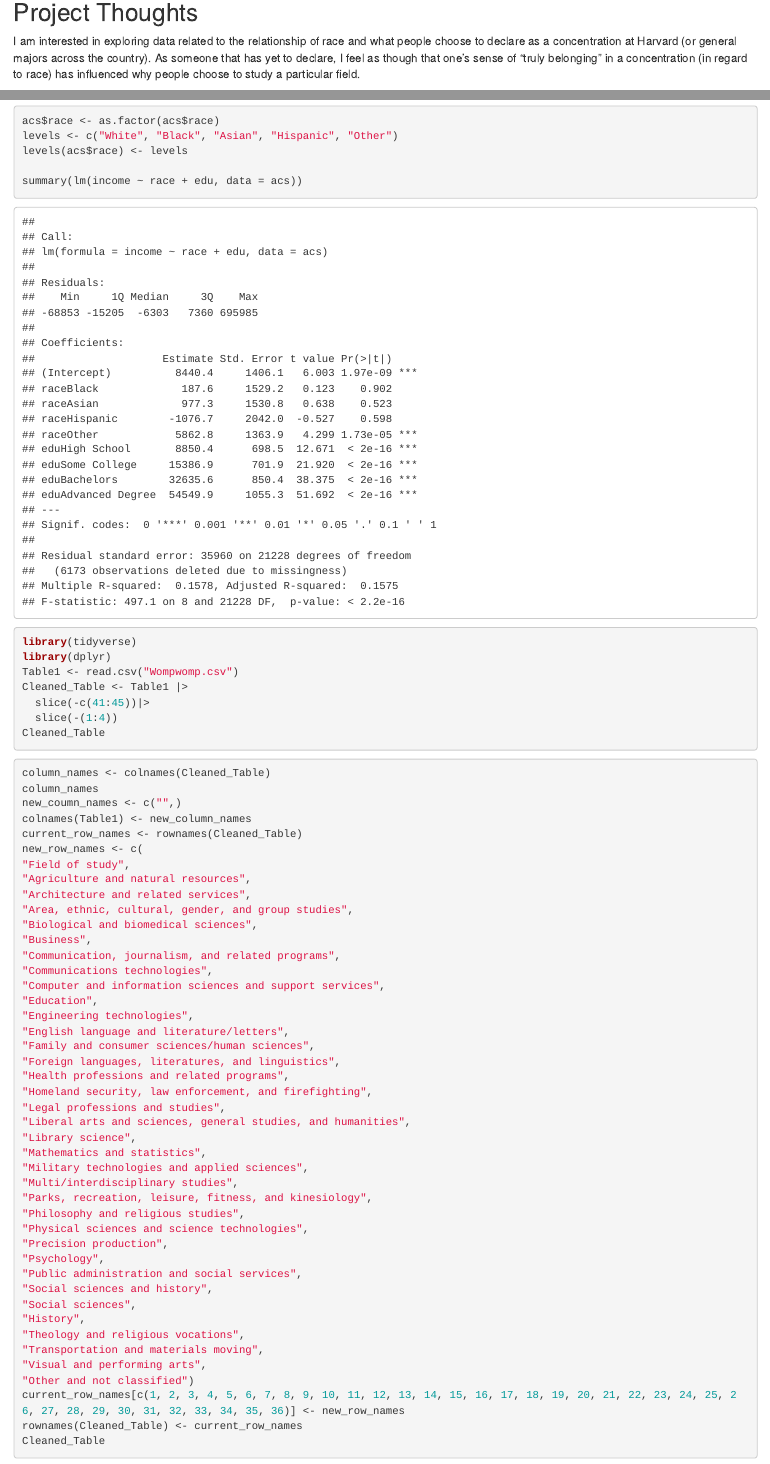
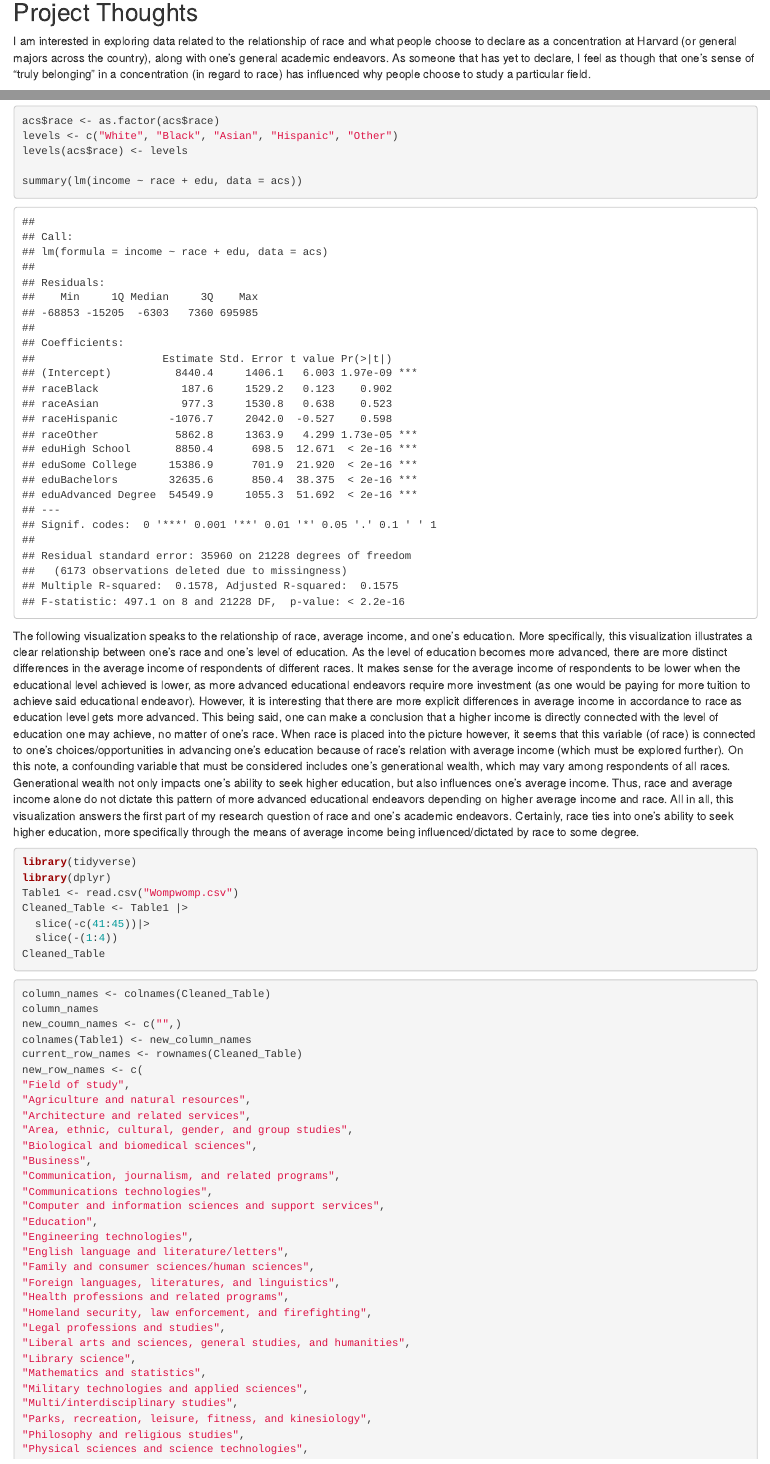
Before and after one commit to LKirkpa/gov50-final-project, an R Markdown document (index.Rmd): the page in a window 1100 px wide, from 120 px down, and a second part further down, joined at a grey line. Rendered offline with R 4.5, knitr and Pandoc, with nearby package versions; drawn as R Markdown's standard HTML page in place of the format the file asks for; code that draws random numbers runs with fixed seeds of ours.

Commit message:
Last milestone

````diff
--- a/index.Rmd
+++ b/index.Rmd
@@ -9,7 +9,7 @@ output:
 
 ## Project Thoughts
 
-I am interested in exploring data related to the relationship of race and what people choose to declare as a concentration at Harvard (or general majors across the country). As someone that has yet to declare, I feel as though that one's sense of "truly belonging" in a concentration (in regard to race) has influenced why people choose to study a particular field.
+I am interested in exploring data related to the relationship of race and what people choose to declare as a concentration at Harvard (or general majors across the country), along with one's general academic endeavors. As someone that has yet to declare, I feel as though that one's sense of "truly belonging" in a concentration (in regard to race) has influenced why people choose to study a particular field.
 
 ## Proposal and Data
 
@@ -61,7 +61,7 @@ levels(acs$race) <- levels
 
 summary(lm(income ~ race + edu, data = acs))
 ```
-
+The following visualization speaks to the relationship of race, average income, and one's education. More specifically, this visualization illustrates a clear relationship between one's race and one's level of education. As the level of education becomes more advanced, there are more distinct differences in the average income of respondents of different races. It makes sense for the average income of respondents to be lower when the educational level achieved is lower, as more advanced educational endeavors require more investment (as one would be paying for more tuition to achieve said educational endeavor). However, it is interesting that there are more explicit differences in average income in accordance to race as education level gets more advanced. This being said, one can make a conclusion that a higher income is directly connected with the level of education one may achieve, no matter of one's race. When race is placed into the picture however, it seems that this variable (of race) is connected to one's choices/opportunities in advancing one's education because of race's relation with average income (which must be explored further). On this note, a confounding variable that must be considered includes one's generational wealth, which may vary among respondents of all races. Generational wealth not only impacts one's ability to seek higher education, but also influences one's average income. Thus, race and average income alone do not dictate this pattern of more advanced educational endeavors depending on higher average income and race. All in all, this visualization answers the first part of my research question of race and one's academic endeavors. Certainly, race ties into one's ability to seek higher education, more specifically through the means of average income being influenced/dictated by race to some degree.
 
 
 
````
Also changed, not shown: index.html, 1 other file.
